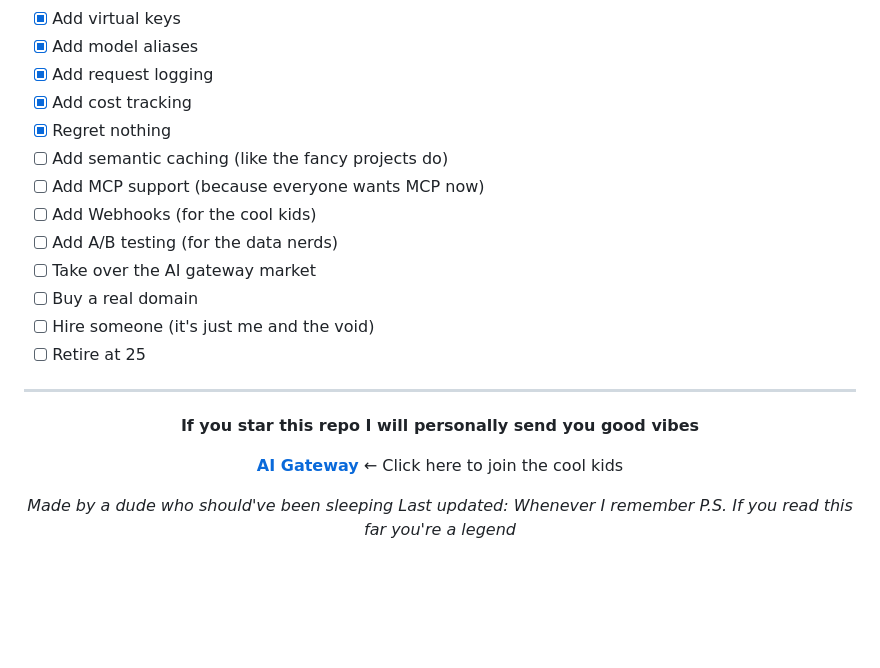
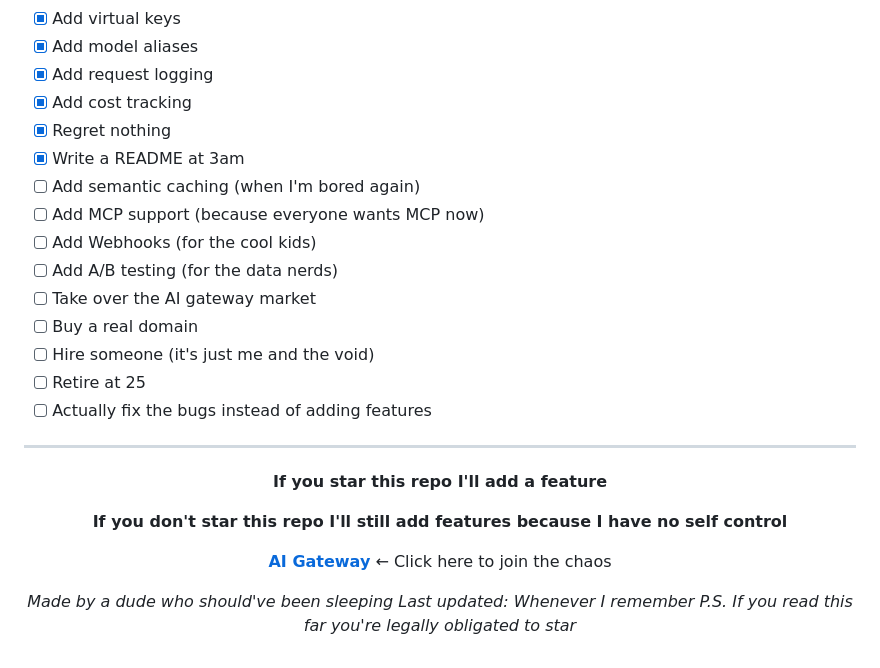
Before and after one commit to MastaChief117/keyparty, a Markdown page: README.md, the part around one of its changes. Rendered like a GitHub page; blank space fills up the shorter version.

```diff
--- a/README.md
+++ b/README.md
@@ -287,7 +311,8 @@ A: There is no warranty. This is free software. If it breaks, you get to keep bo
 - [x] Add request logging
 - [x] Add cost tracking
 - [x] Regret nothing
-- [ ] Add semantic caching (like the fancy projects do)
+- [x] Write a README at 3am
+- [ ] Add semantic caching (when I'm bored again)
 - [ ] Add MCP support (because everyone wants MCP now)
 - [ ] Add Webhooks (for the cool kids)
 - [ ] Add A/B testing (for the data nerds)
@@ -295,17 +320,20 @@ A: There is no warranty. This is free software. If it breaks, you get to keep bo
 - [ ] Buy a real domain
 - [ ] Hire someone (it's just me and the void)
 - [ ] Retire at 25
+- [ ] Actually fix the bugs instead of adding features
 
 ---
 
 <div align="center">
 
-**If you star this repo I will personally send you good vibes**
+**If you star this repo I'll add a feature**
 
-**[AI Gateway](https://github.com/MastaChief117/ai-gateway)** ← Click here to join the cool kids
+**If you don't star this repo I'll still add features because I have no self control**
+
+**[AI Gateway](https://github.com/MastaChief117/ai-gateway)** ← Click here to join the chaos
 
 *Made by a dude who should've been sleeping*
 *Last updated: Whenever I remember*
-*P.S. If you read this far you're a legend*
+*P.S. If you read this far you're legally obligated to star*
 
 </div>
```
Also changed, not shown: other parts of README.md (+52 -28 lines).
